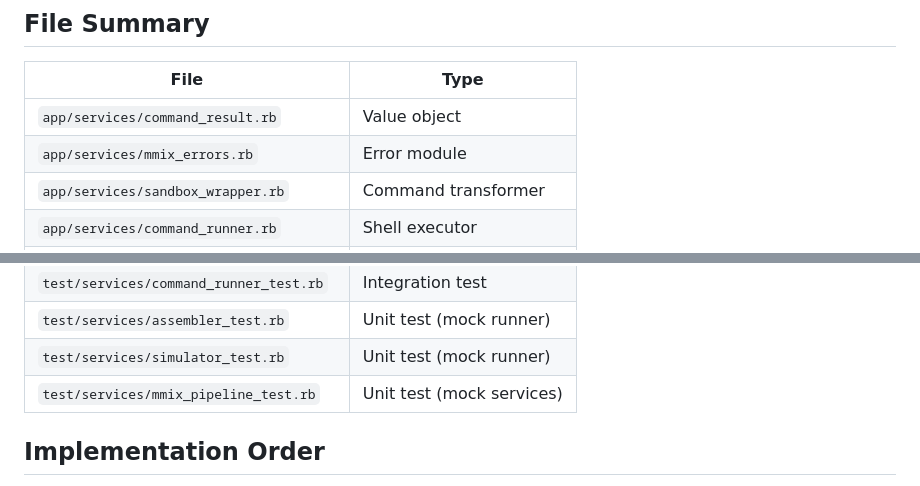
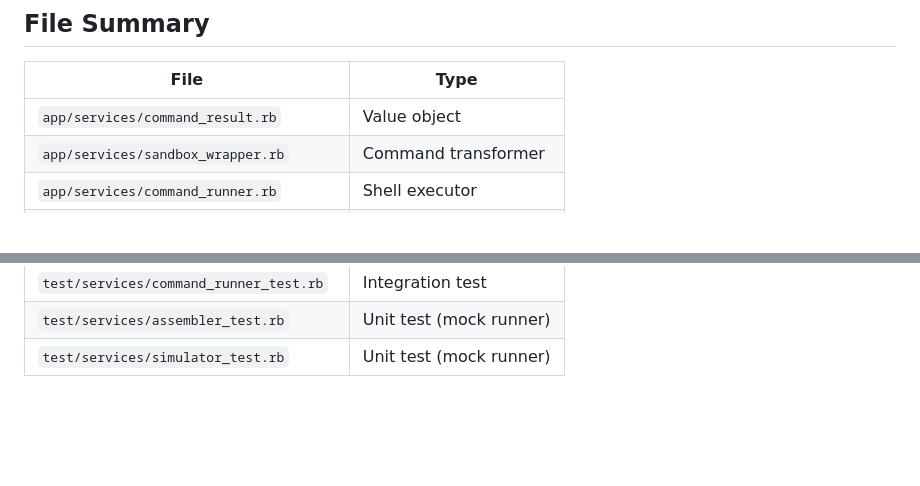
Before and after one commit to Wirt4/mmix-simulator, a Markdown page: docs/service_architecture.md, 2 parts joined by grey strips. GitHub-like rendering; blank space fills up the shorter version.

Commit message:
Update service_architecture.md
remove weird reference to mmix pipeline

```diff
--- a/docs/service_architecture.md
+++ b/docs/service_architecture.md
@@ -324,7 +324,6 @@ graph LR
 | File | Type |
 |---|---|
 | `app/services/command_result.rb` | Value object |
-| `app/services/mmix_errors.rb` | Error module |
 | `app/services/sandbox_wrapper.rb` | Command transformer |
 | `app/services/command_runner.rb` | Shell executor |
 | `app/services/assembler.rb` | mmixal interface |
@@ -335,7 +334,5 @@ graph LR
 | `test/services/command_runner_test.rb` | Integration test |
 | `test/services/assembler_test.rb` | Unit test (mock runner) |
 | `test/services/simulator_test.rb` | Unit test (mock runner) |
-| `test/services/mmix_pipeline_test.rb` | Unit test (mock services) |
 
-## Implementation Order
 
```
Also changed, not shown: other parts of docs/service_architecture.md (+0 -20 lines).
